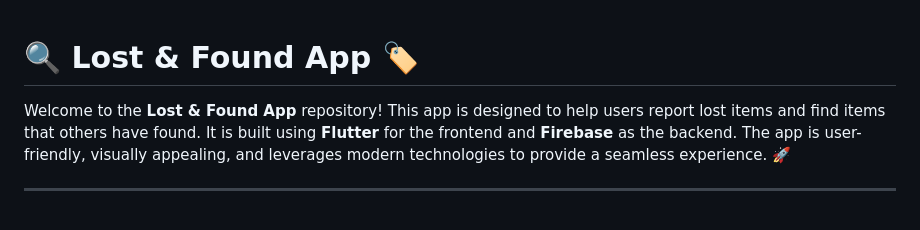
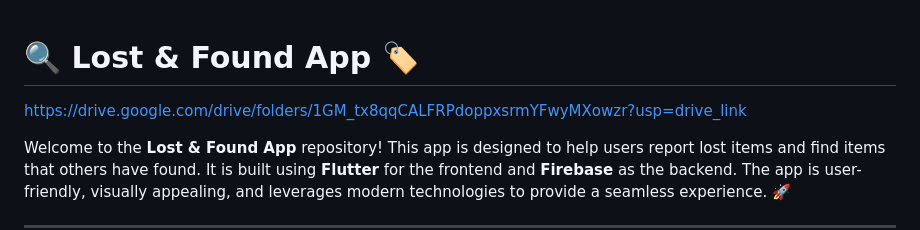
Before and after one commit to tarunmehrda/Lost-And-Found, a Markdown page: README.md, the part around the change. Rendered like a GitHub page; blank space fills up the shorter version.

```diff
--- a/README.md
+++ b/README.md
@@ -1,4 +1,6 @@
 # 🔍 Lost & Found App 🏷️
+
+https://drive.google.com/drive/folders/1GM_tx8qqCALFRPdoppxsrmYFwyMXowzr?usp=drive_link
 
 Welcome to the **Lost & Found App** repository! This app is designed to help users report lost items and find items that others have found. It is built using **Flutter** for the frontend and **Firebase** as the backend. The app is user-friendly, visually appealing, and leverages modern technologies to provide a seamless experience. 🚀
 
```
